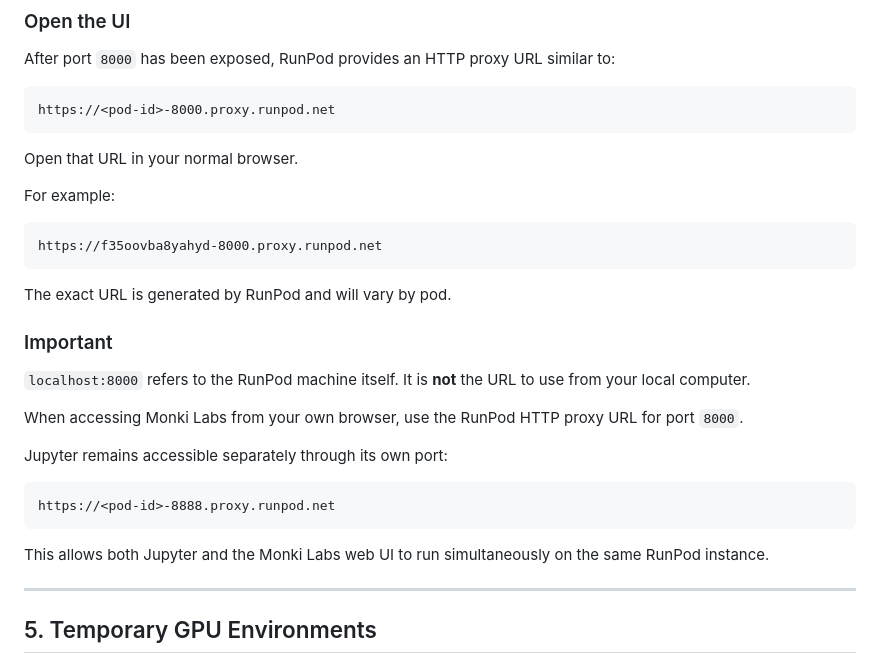
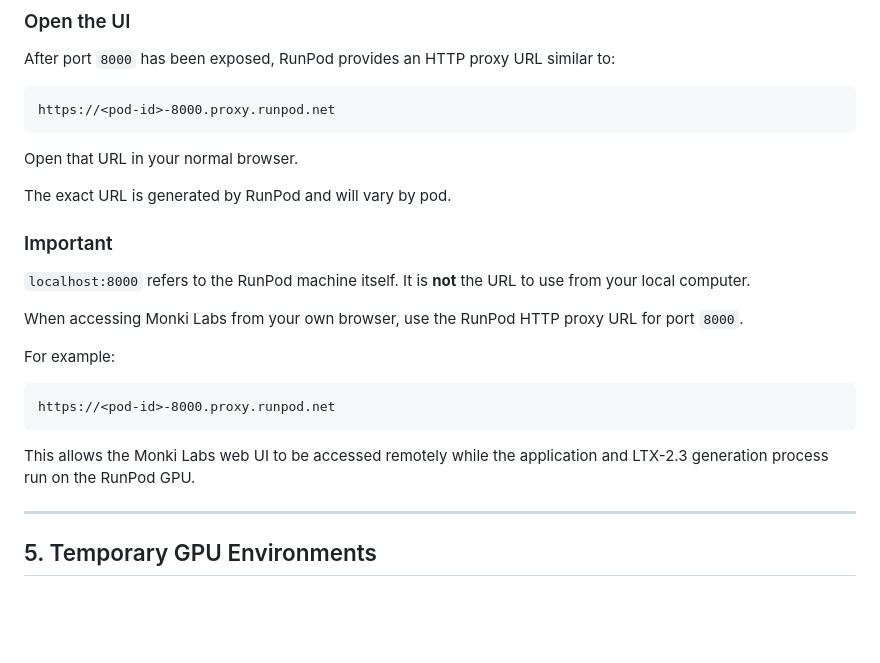
Before and after one commit to adeziio/monki-labs, a Markdown page: README.md, the part around one of its changes. GitHub-like rendering; blank space fills up the shorter version.

````diff
--- a/README.md
+++ b/README.md
@@ -489,12 +530,6 @@ https://<pod-id>-8000.proxy.runpod.net
 
 Open that URL in your normal browser.
 
-For example:
-
-```text
-https://f35oovba8yahyd-8000.proxy.runpod.net
-```
-
 The exact URL is generated by RunPod and will vary by pod.
 
 ### Important
@@ -503,13 +538,13 @@ The exact URL is generated by RunPod and will vary by pod.
 
 When accessing Monki Labs from your own browser, use the RunPod HTTP proxy URL for port `8000`.
 
-Jupyter remains accessible separately through its own port:
+For example:
 
 ```text
-https://<pod-id>-8888.proxy.runpod.net
+https://<pod-id>-8000.proxy.runpod.net
 ```
 
-This allows both Jupyter and the Monki Labs web UI to run simultaneously on the same RunPod instance.
+This allows the Monki Labs web UI to be accessed remotely while the application and LTX-2.3 generation process run on the RunPod GPU.
 
 ---
 
````
Also changed, not shown: other parts of README.md (+51 -10 lines).
